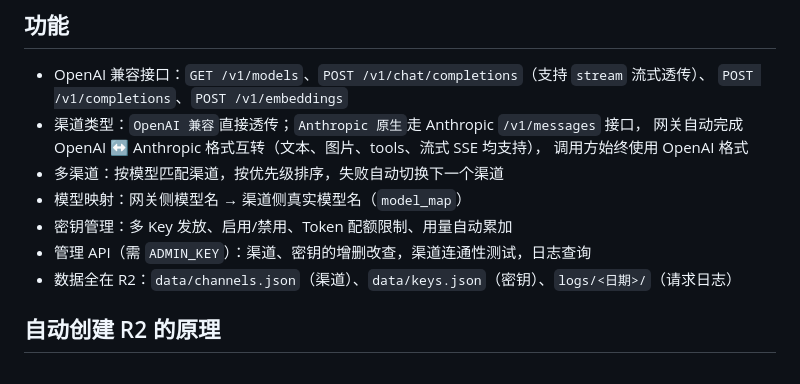
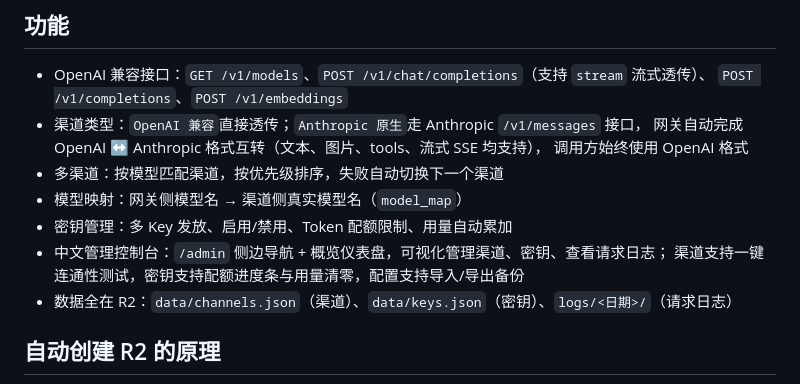
Before and after one commit to jinhuaitao/One-API, a Markdown page: README.md, the part around one of its changes. Rendered like a GitHub page.

```diff
--- a/README.md
+++ b/README.md
@@ -15,7 +15,8 @@ One-API 风格的 AI 网关：OpenAI 兼容接口、多渠道路由与故障转
 - 多渠道：按模型匹配渠道，按优先级排序，失败自动切换下一个渠道
 - 模型映射：网关侧模型名 → 渠道侧真实模型名（`model_map`）
 - 密钥管理：多 Key 发放、启用/禁用、Token 配额限制、用量自动累加
-- 管理 API（需 `ADMIN_KEY`）：渠道、密钥的增删改查，渠道连通性测试，日志查询
+- 中文管理控制台：`/admin` 侧边导航 + 概览仪表盘，可视化管理渠道、密钥、查看请求日志；
+  渠道支持一键连通性测试，密钥支持配额进度条与用量清零，配置支持导入/导出备份
 - 数据全在 R2：`data/channels.json`（渠道）、`data/keys.json`（密钥）、`logs/<日期>/`（请求日志）
 
 ## 自动创建 R2 的原理
```
Also changed, not shown: other parts of README.md (+11 -54 lines).
